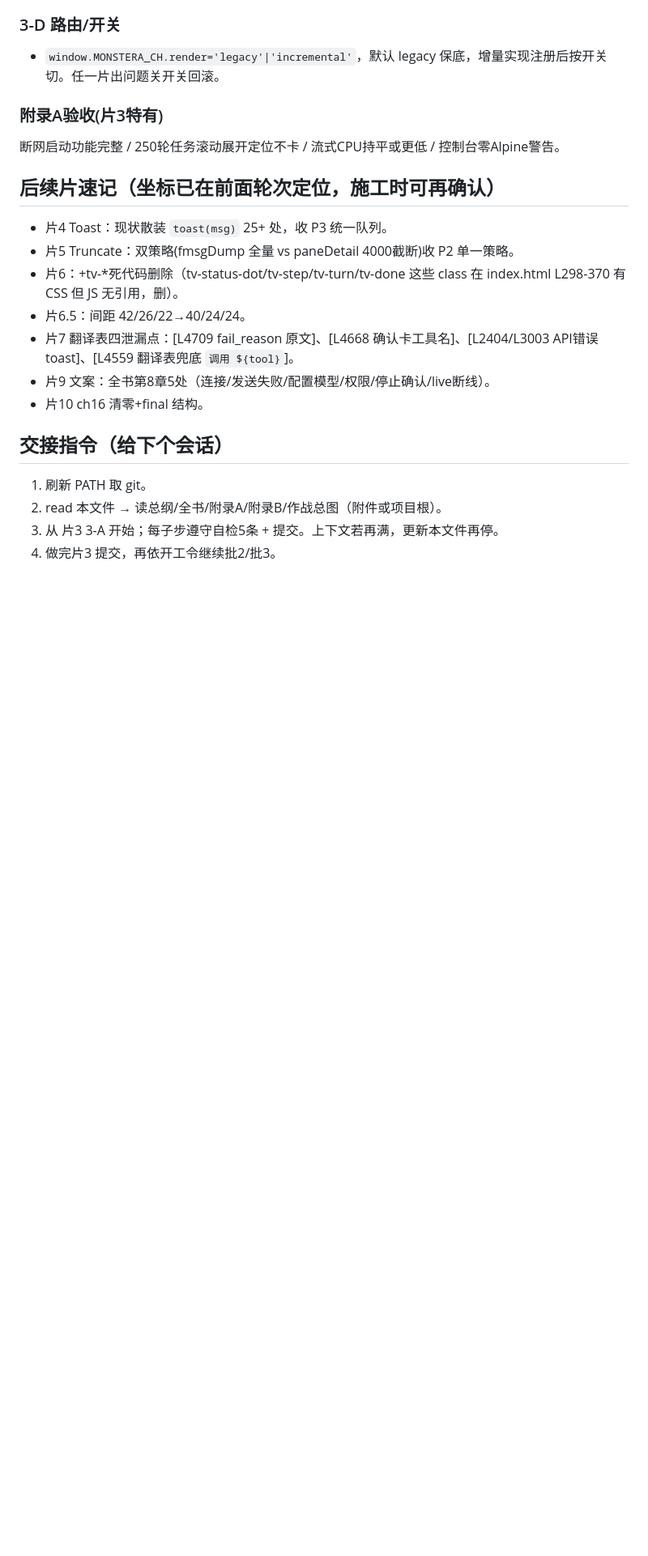
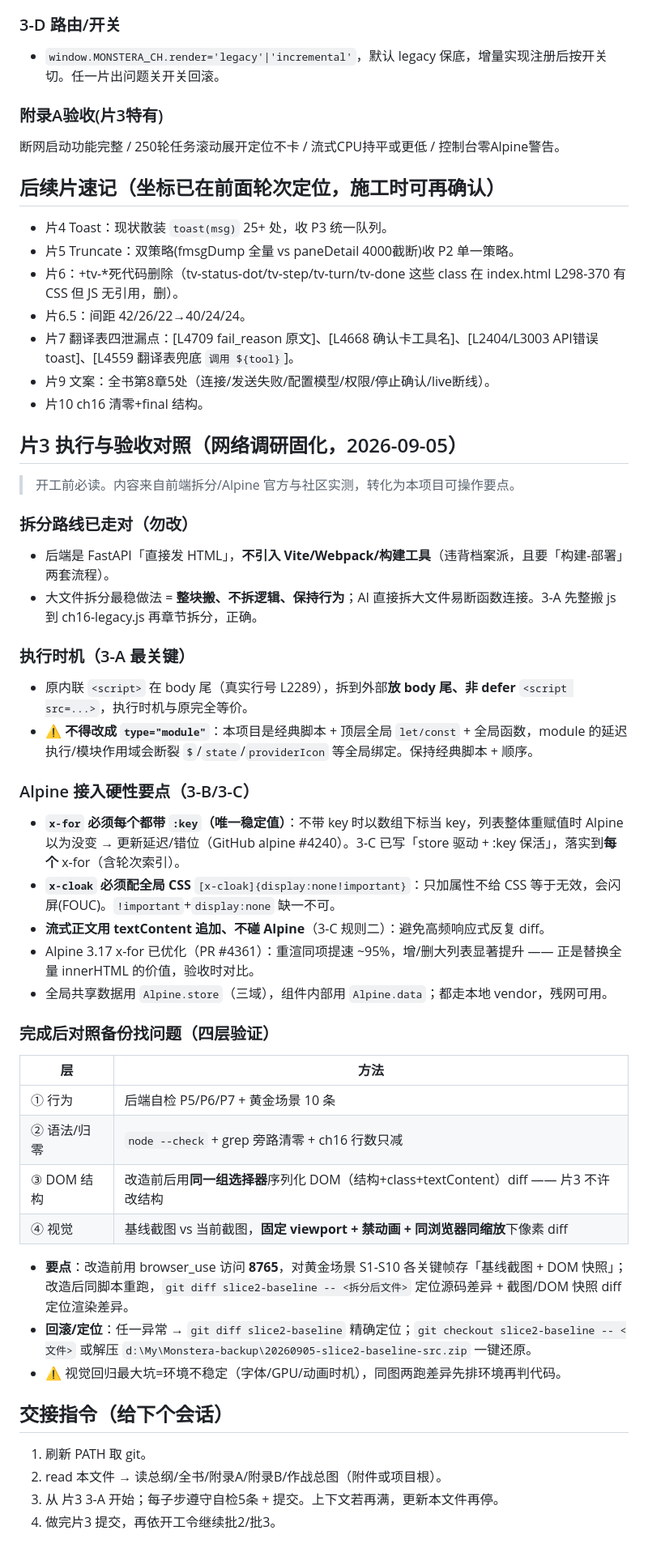
Before and after one commit to zhang-shuoqi/monstera, a Markdown page: docs/施工进度.md, the part around one of its changes. Shown at 81% size. Rendered like a GitHub page; blank space fills up the shorter version.

Commit message:
chore: 施工进度.md——验收约定(一律用8765·L数字为字符偏移)+片3执行与验收对照(供开工参照)

```diff
--- a/docs/施工进度.md
+++ b/docs/施工进度.md
@@ -87,6 +87,36 @@ b323c69 slice-1: 滚动主权——Agent区P4控制器+回底按钮+锁不被重
 - 片9 文案：全书第8章5处（连接/发送失败/配置模型/权限/停止确认/live断线）。
 - 片10 ch16 清零+final 结构。
 
+## 片3 执行与验收对照（网络调研固化，2026-09-05）
+> 开工前必读。内容来自前端拆分/Alpine 官方与社区实测，转化为本项目可操作要点。
+
+### 拆分路线已走对（勿改）
+- 后端是 FastAPI「直接发 HTML」，**不引入 Vite/Webpack/构建工具**（违背档案派，且要「构建-部署」两套流程）。
+- 大文件拆分最稳做法 = **整块搬、不拆逻辑、保持行为**；AI 直接拆大文件易断函数连接。3-A 先整搬 js 到 ch16-legacy.js 再章节拆分，正确。
+
+### 执行时机（3-A 最关键）
+- 原内联 `<script>` 在 body 尾（真实行号 L2289），拆到外部**放 body 尾、非 defer** `<script src=...>`，执行时机与原完全等价。
+- ⚠️ **不得改成 `type="module"`**：本项目是经典脚本 + 顶层全局 `let/const` + 全局函数，module 的延迟执行/模块作用域会断裂 `$`/`state`/`providerIcon` 等全局绑定。保持经典脚本 + 顺序。
+
+### Alpine 接入硬性要点（3-B/3-C）
+- **`x-for` 必须每个都带 `:key`（唯一稳定值）**：不带 key 时以数组下标当 key，列表整体重赋值时 Alpine 以为没变 → 更新延迟/错位（GitHub alpine #4240）。3-C 已写「store 驱动 + :key 保活」，落实到**每个** x-for（含轮次索引）。
+- **`x-cloak` 必须配全局 CSS** `[x-cloak]{display:none!important}`：只加属性不给 CSS 等于无效，会闪屏(FOUC)。`!important`+`display:none` 缺一不可。
+- **流式正文用 textContent 追加、不碰 Alpine**（3-C 规则二）：避免高频响应式反复 diff。
+- Alpine 3.17 x-for 已优化（PR #4361）：重渲同项提速 ~95%，增/删大列表显著提升 —— 正是替换全量 innerHTML 的价值，验收时对比。
+- 全局共享数据用 `Alpine.store`（三域），组件内部用 `Alpine.data`；都走本地 vendor，残网可用。
+
+### 完成后对照备份找问题（四层验证）
+| 层 | 方法 |
+|---|---|
+| ① 行为 | 后端自检 P5/P6/P7 + 黄金场景 10 条 |
+| ② 语法/归零 | `node --check` + grep 旁路清零 + ch16 行数只减 |
+| ③ DOM 结构 | 改造前后用**同一组选择器**序列化 DOM（结构+class+textContent）diff —— 片3 不许改结构 |
+| ④ 视觉 | 基线截图 vs 当前截图，**固定 viewport + 禁动画 + 同浏览器同缩放**下像素 diff |
+
+- **要点**：改造前用 browser_use 访问 **8765**，对黄金场景 S1-S10 各关键帧存「基线截图 + DOM 快照」；改造后同脚本重跑，`git diff slice2-baseline -- <拆分后文件>` 定位源码差异 + 截图/DOM 快照 diff 定位渲染差异。
+- **回滚/定位**：任一异常 → `git diff slice2-baseline` 精确定位；`git checkout slice2-baseline -- <文件>` 或解压 `d:\My\Monstera-backup\20260905-slice2-baseline-src.zip` 一键还原。
+- ⚠️ 视觉回归最大坑=环境不稳定（字体/GPU/动画时机），同图两跑差异先排环境再判代码。
+
 ## 交接指令（给下个会话）
 1. 刷新 PATH 取 git。
 2. read 本文件 → 读总纲/全书/附录A/附录B/作战总图（附件或项目根）。
```
Also changed, not shown: other parts of docs/施工进度.md (+2 -2 lines).
